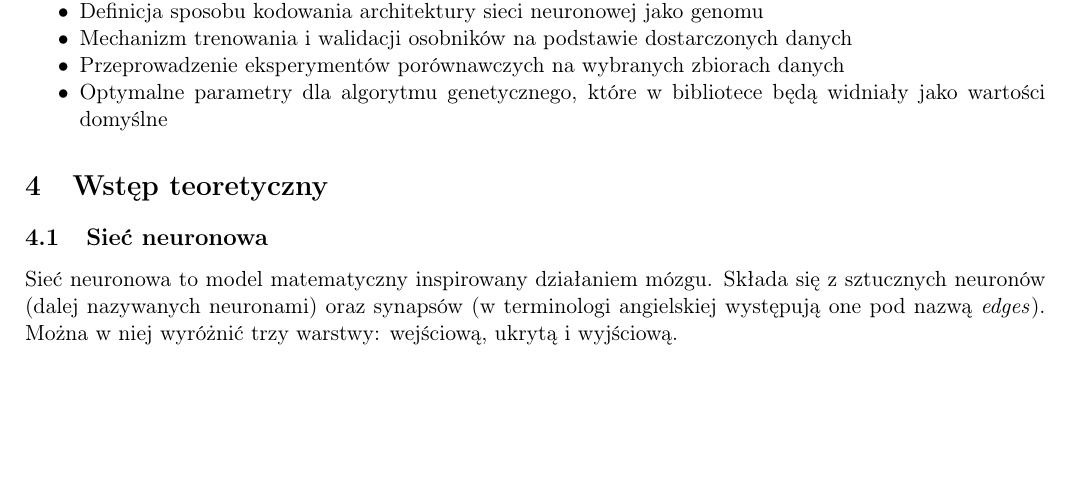
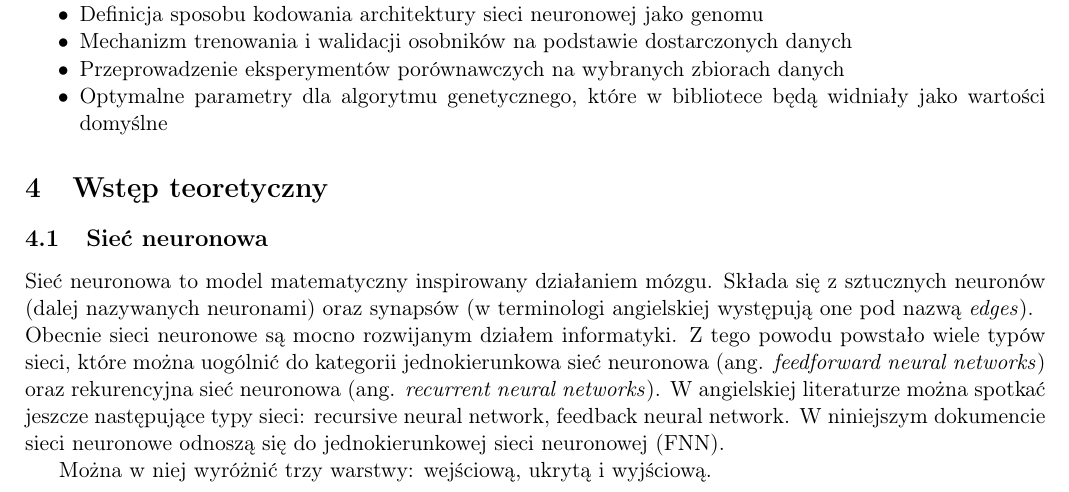
Before and after one commit to zlog7918/gaaml, a LaTeX document (end/t.tex): part of the page before the commit and part of page 1 of 2 after it, cut so that both start at the same text, the shorter picture padded with empty space. Compiled offline with pdfLaTeX.

Commit message:
neural network - type

```diff
--- a/end/t.tex
+++ b/end/t.tex
@@ -50,6 +50,14 @@ która automatyzuje proces dobierania przez wspomniany algorytm genetyczny.
 Sieć neuronowa to model matematyczny inspirowany działaniem mózgu.
 Składa się z sztucznych neuronów (dalej nazywanych neuronami)
 oraz synapsów (w terminologi angielskiej występują one pod nazwą \textit{edges}).
+
+\noindent
+Obecnie sieci neuronowe są mocno rozwijanym działem informatyki.
+Z tego powodu powstało wiele typów sieci,
+które można uogólnić do kategorii jednokierunkowa sieć neuronowa (ang. \textit{feedforward neural networks}) oraz rekurencyjna sieć neuronowa (ang. \textit{recurrent neural networks}).
+W angielskiej literaturze można spotkać jeszcze następujące typy sieci: recursive neural network, feedback neural network.
+W niniejszym dokumencie sieci neuronowe odnoszą się do jednokierunkowej sieci neuronowej (FNN).
+
 Można w niej wyróżnić trzy warstwy: wejściową, ukrytą i wyjściową.
 
 \subsection{Architektura sieci neuronowej}
```
